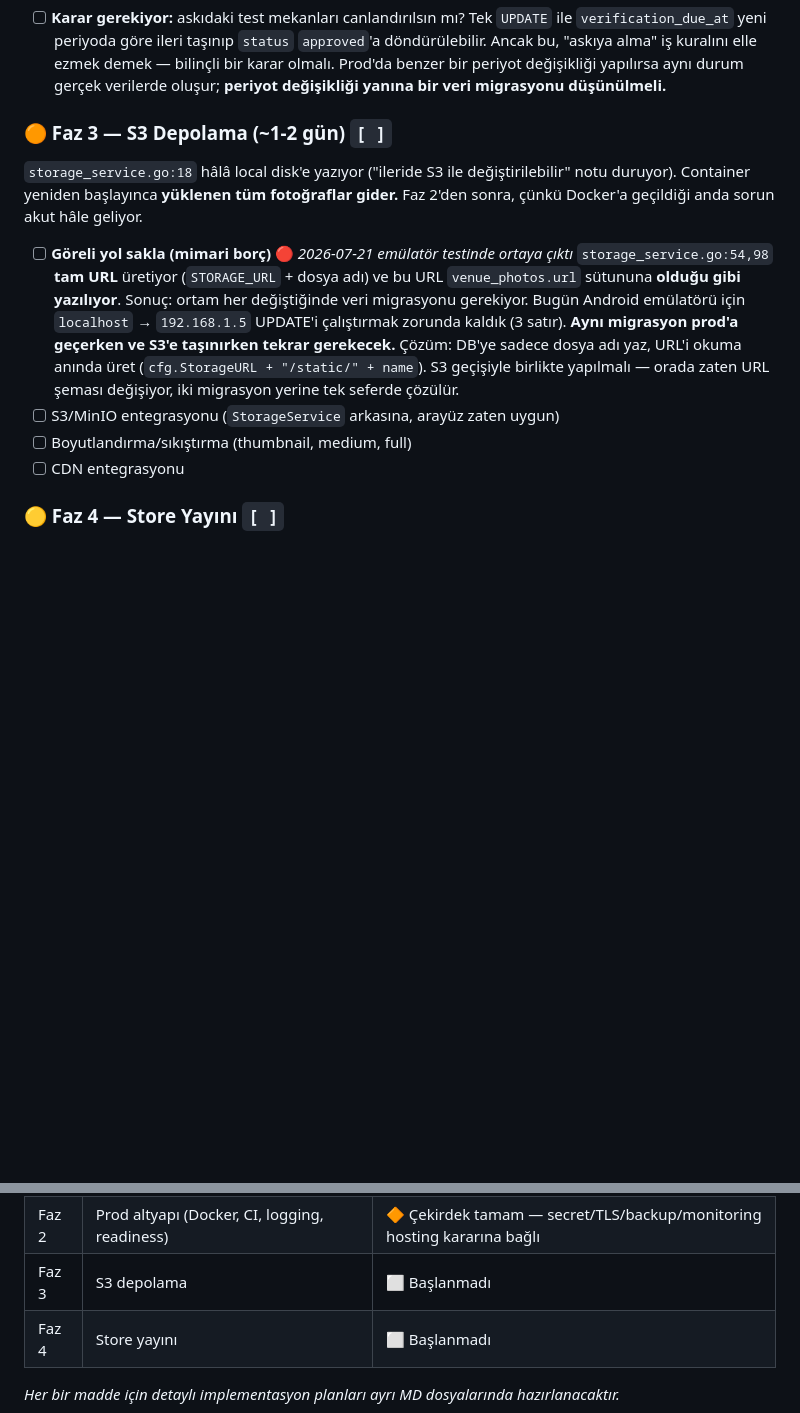
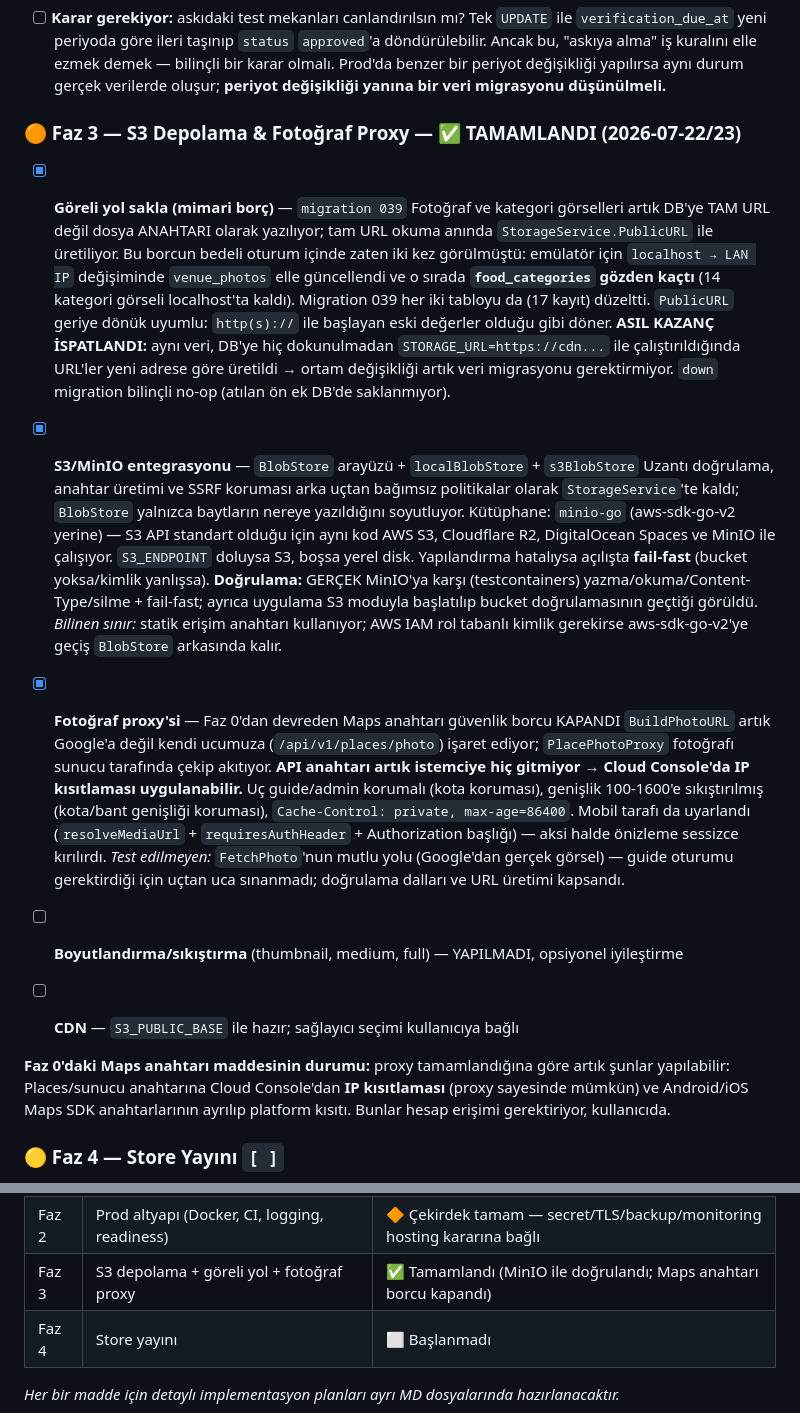
Before and after one commit to omerkoc09/helal-yemek-mobile, a Markdown page: docs/progress.md, 2 parts joined by grey strips. Drawn GitHub-style; blank space fills up the shorter version.

Commit message:
docs: Faz 3 tamamlandı — S3, göreli yol, fotoğraf proxy
Üç madde de işaretlendi ve nasıl doğrulandığı yazıldı: göreli yolun asıl
kazancı (ortam değişimi migrasyon gerektirmiyor) STORAGE_URL değiştirilerek
ispatlandı; S3 gerçek MinIO'ya karşı test edildi; fotoğraf proxy'si Faz 0'dan
devreden Maps anahtarı borcunu kapattı.

Boyutlandırma ve CDN opsiyonel bırakıldı. Faz 0'daki Maps anahtarı maddesinin
proxy sayesinde artık uygulanabilir hale gelen kısımları (IP kısıtı, platform
anahtarları) kullanıcı görevi olarak not düşüldü.

```diff
--- a/docs/progress.md
+++ b/docs/progress.md
@@ -693,23 +693,47 @@ Config değişikliği yapılırken bu öngörülmedi; yalnızca yeni kayıtlar d
       durum gerçek verilerde oluşur; **periyot değişikliği yanına bir veri migrasyonu
       düşünülmeli.**
 
-### 🟠 Faz 3 — S3 Depolama (~1-2 gün) `[ ]`
+### 🟠 Faz 3 — S3 Depolama & Fotoğraf Proxy — ✅ TAMAMLANDI (2026-07-22/23)
 
-`storage_service.go:18` hâlâ local disk'e yazıyor ("ileride S3 ile değiştirilebilir" notu duruyor).
-Container yeniden başlayınca **yüklenen tüm fotoğraflar gider.** Faz 2'den sonra, çünkü Docker'a
-geçildiği anda sorun akut hâle geliyor.
+- [x] **Göreli yol sakla (mimari borç)** — `migration 039`
+      Fotoğraf ve kategori görselleri artık DB'ye TAM URL değil dosya ANAHTARI olarak yazılıyor;
+      tam URL okuma anında `StorageService.PublicURL` ile üretiliyor. Bu borcun bedeli oturum
+      içinde zaten iki kez görülmüştü: emülatör için `localhost → LAN IP` değişiminde
+      `venue_photos` elle güncellendi ve o sırada **`food_categories` gözden kaçtı** (14 kategori
+      görseli localhost'ta kaldı). Migration 039 her iki tabloyu da (17 kayıt) düzeltti.
+      `PublicURL` geriye dönük uyumlu: `http(s)://` ile başlayan eski değerler olduğu gibi döner.
+      **ASIL KAZANÇ İSPATLANDI:** aynı veri, DB'ye hiç dokunulmadan `STORAGE_URL=https://cdn...`
+      ile çalıştırıldığında URL'ler yeni adrese göre üretildi → ortam değişikliği artık veri
+      migrasyonu gerektirmiyor. `down` migration bilinçli no-op (atılan ön ek DB'de saklanmıyor).
 
-- [ ] **Göreli yol sakla (mimari borç)** 🔴 *2026-07-21 emülatör testinde ortaya çıktı*
-      `storage_service.go:54,98` **tam URL** üretiyor (`STORAGE_URL` + dosya adı) ve bu URL
-      `venue_photos.url` sütununa **olduğu gibi yazılıyor**. Sonuç: ortam her değiştiğinde veri
-      migrasyonu gerekiyor. Bugün Android emülatörü için `localhost` → `192.168.1.5` UPDATE'i
-      çalıştırmak zorunda kaldık (3 satır). **Aynı migrasyon prod'a geçerken ve S3'e taşınırken
-      tekrar gerekecek.** Çözüm: DB'ye sadece dosya adı yaz, URL'i okuma anında üret
-      (`cfg.StorageURL + "/static/" + name`). S3 geçişiyle birlikte yapılmalı — orada zaten
-      URL şeması değişiyor, iki migrasyon yerine tek seferde çözülür.
-- [ ] S3/MinIO entegrasyonu (`StorageService` arkasına, arayüz zaten uygun)
-- [ ] Boyutlandırma/sıkıştırma (thumbnail, medium, full)
-- [ ] CDN entegrasyonu
+- [x] **S3/MinIO entegrasyonu** — `BlobStore` arayüzü + `localBlobStore` + `s3BlobStore`
+      Uzantı doğrulama, anahtar üretimi ve SSRF koruması arka uçtan bağımsız politikalar olarak
+      `StorageService`'te kaldı; `BlobStore` yalnızca baytların nereye yazıldığını soyutluyor.
+      Kütüphane: `minio-go` (aws-sdk-go-v2 yerine) — S3 API standart olduğu için aynı kod AWS S3,
+      Cloudflare R2, DigitalOcean Spaces ve MinIO ile çalışıyor. `S3_ENDPOINT` doluysa S3, boşsa
+      yerel disk. Yapılandırma hatalıysa açılışta **fail-fast** (bucket yoksa/kimlik yanlışsa).
+      **Doğrulama:** GERÇEK MinIO'ya karşı (testcontainers) yazma/okuma/Content-Type/silme +
+      fail-fast; ayrıca uygulama S3 moduyla başlatılıp bucket doğrulamasının geçtiği görüldü.
+      *Bilinen sınır:* statik erişim anahtarı kullanıyor; AWS IAM rol tabanlı kimlik gerekirse
+      aws-sdk-go-v2'ye geçiş `BlobStore` arkasında kalır.
+
+- [x] **Fotoğraf proxy'si** — Faz 0'dan devreden Maps anahtarı güvenlik borcu KAPANDI
+      `BuildPhotoURL` artık Google'a değil kendi ucumuza (`/api/v1/places/photo`) işaret ediyor;
+      `PlacePhotoProxy` fotoğrafı sunucu tarafında çekip akıtıyor. **API anahtarı artık istemciye
+      hiç gitmiyor → Cloud Console'da IP kısıtlaması uygulanabilir.** Uç guide/admin korumalı
+      (kota koruması), genişlik 100-1600'e sıkıştırılmış (kota/bant genişliği koruması),
+      `Cache-Control: private, max-age=86400`. Mobil tarafı da uyarlandı (`resolveMediaUrl` +
+      `requiresAuthHeader` + Authorization başlığı) — aksi halde önizleme sessizce kırılırdı.
+      *Test edilmeyen:* `FetchPhoto`'nun mutlu yolu (Google'dan gerçek görsel) — guide oturumu
+      gerektirdiği için uçtan uca sınanmadı; doğrulama dalları ve URL üretimi kapsandı.
+
+- [ ] **Boyutlandırma/sıkıştırma** (thumbnail, medium, full) — YAPILMADI, opsiyonel iyileştirme
+- [ ] **CDN** — `S3_PUBLIC_BASE` ile hazır; sağlayıcı seçimi kullanıcıya bağlı
+
+**Faz 0'daki Maps anahtarı maddesinin durumu:** proxy tamamlandığına göre artık şunlar yapılabilir:
+Places/sunucu anahtarına Cloud Console'dan **IP kısıtlaması** (proxy sayesinde mümkün) ve
+Android/iOS Maps SDK anahtarlarının ayrılıp platform kısıtı. Bunlar hesap erişimi gerektiriyor,
+kullanıcıda.
 
 ### 🟡 Faz 4 — Store Yayını `[ ]`
 
@@ -775,7 +799,7 @@ geçildiği anda sorun akut hâle geliyor.
 | Faz 0 | Sessiz katiller (JWT fail-fast, SSRF, shutdown, DB pool, Maps key) | ✅ Kod maddeleri tamam — Maps anahtarı bölme bekliyor |
 | Faz 1 | Test kapsamı (handlers %39.9, services %29.7, jwt %85.7) | ✅ Kritik yollar kapsandı; 1 güvenlik açığı bulunup düzeltildi (JWT tip ayrımı) |
 | Faz 2 | Prod altyapı (Docker, CI, logging, readiness) | 🔶 Çekirdek tamam — secret/TLS/backup/monitoring hosting kararına bağlı |
-| Faz 3 | S3 depolama | ⬜ Başlanmadı |
+| Faz 3 | S3 depolama + göreli yol + fotoğraf proxy | ✅ Tamamlandı (MinIO ile doğrulandı; Maps anahtarı borcu kapandı) |
 | Faz 4 | Store yayını | ⬜ Başlanmadı |
 
 *Her bir madde için detaylı implementasyon planları ayrı MD dosyalarında hazırlanacaktır.*
```
